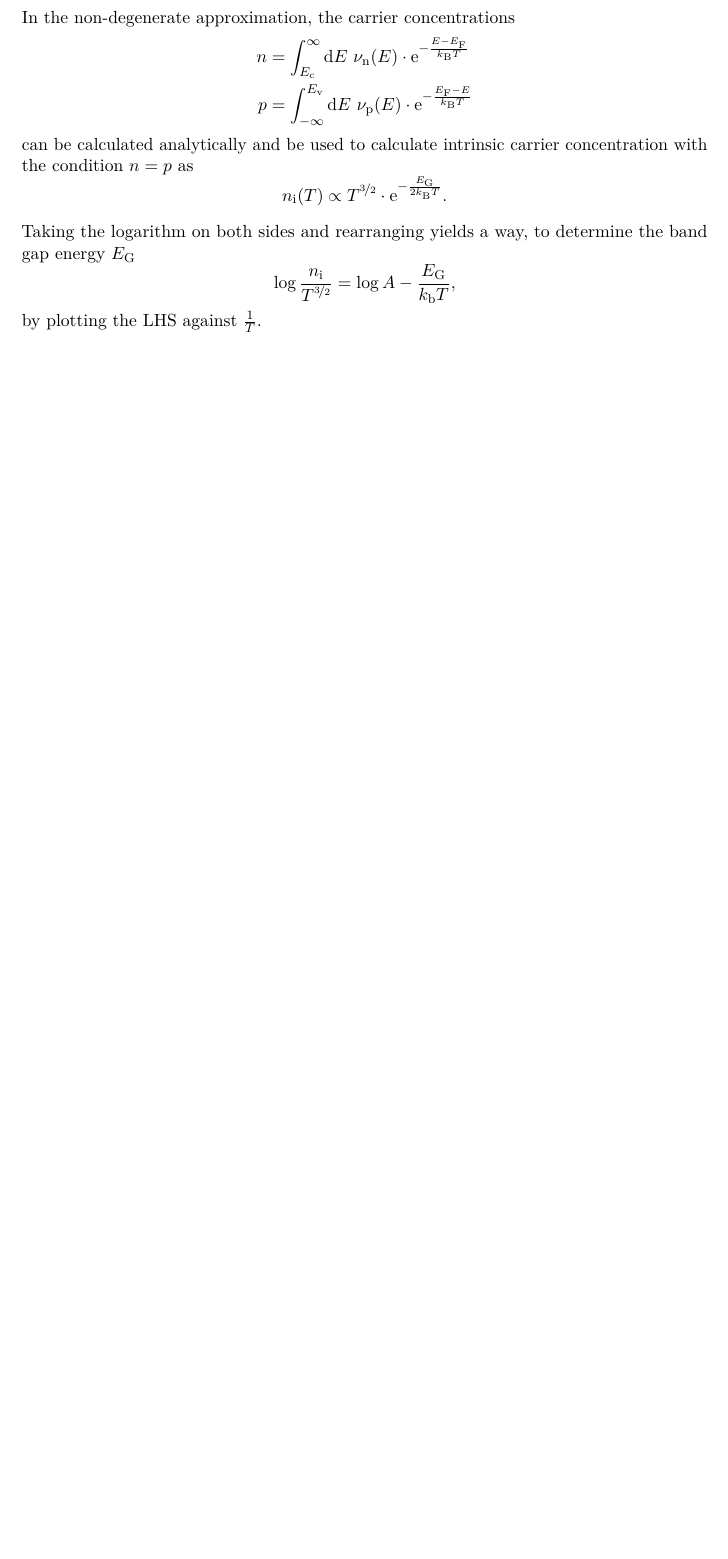
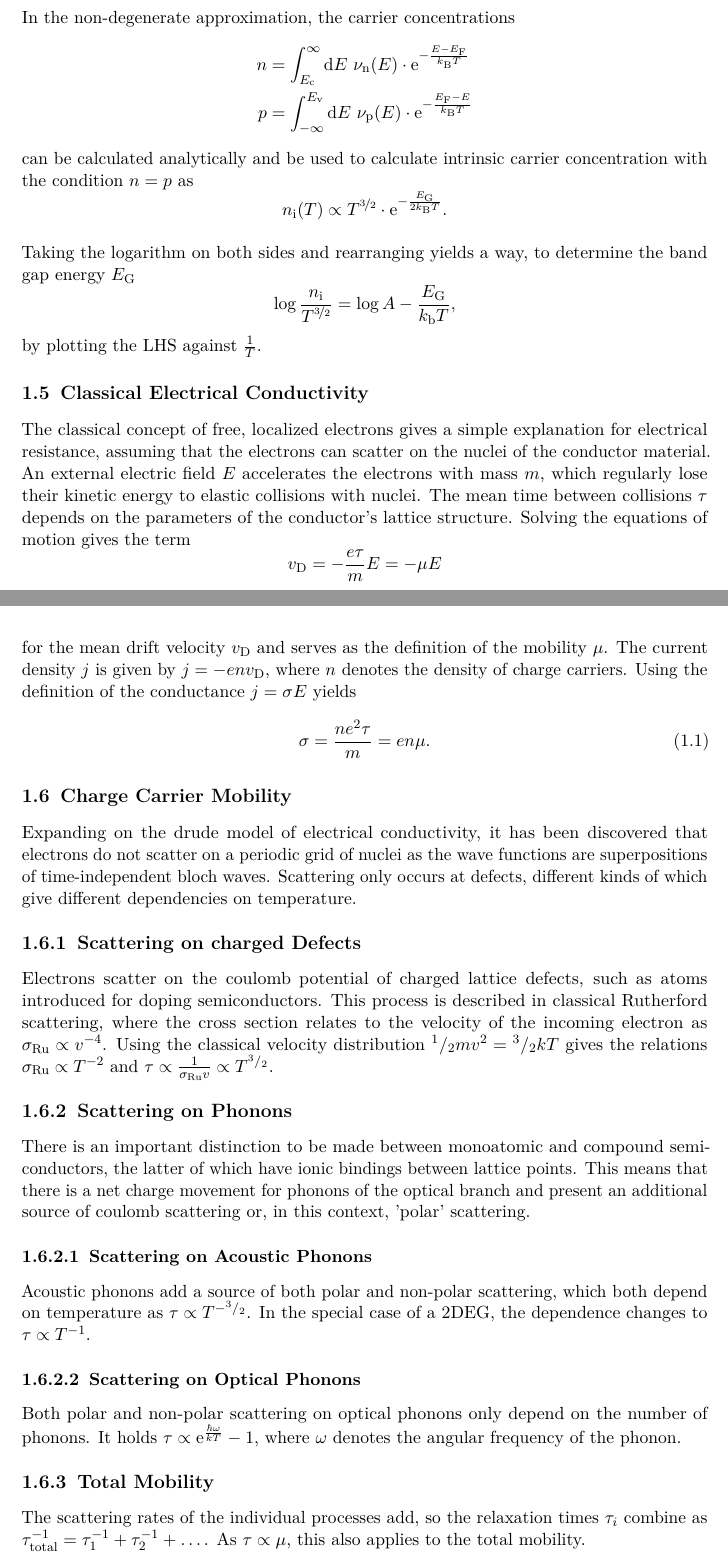
Before and after one commit to martin2250/P4-Physikalisches-Fortgeschrittenenpraktikum, a LaTeX document (03-Hall-Effect/03-Hall-Effect.tex, which reads 03-Hall-Effect/chap/00-intro.tex): part of page 4 of 7 before the commit and two parts of pages 4 and 5 of 8 after it, the two joined at a grey line, cut so that both start at the same text, the shorter picture padded with empty space. Compiled offline with pdfLaTeX; a LaTeX package or settings file that is missing is left out.

Commit message:
03 - add mobility, conductivity and stuff

```diff
--- a/03-Hall-Effect/chap/00-intro.tex
+++ b/03-Hall-Effect/chap/00-intro.tex
@@ -102,6 +102,48 @@ Taking the logarithm on both sides and rearranging yields a way, to determine th
 \end{equation*}
 by plotting the LHS against $\frac{1}{T}$.
 
+\section{Classical Electrical Conductivity}
+The classical concept of free, localized electrons gives a simple explanation for electrical resistance, assuming that the electrons can scatter on the nuclei of the conductor material.
+An external electric field $E$ accelerates the electrons with mass $m$, which regularly lose their kinetic energy to elastic collisions with nuclei.
+The mean time between collisions $\tau$ depends on the parameters of the conductor's lattice structure.
+Solving the equations of motion gives the term
+\begin{equation*}
+	v_\text{D} = - \frac{e \tau}{m} E = - \mu E
+\end{equation*}
+for the mean drift velocity $v_\text{D}$ and serves as the definition of the mobility $\mu$.
+The current density $j$ is given by $j = - e n v_\text{D}$, where $n$ denotes the density of charge carriers.
+Using the definition of the conductance $j = \sigma E$ yields
+\begin{equation}\label{eq:classical-resistance}
+	\sigma = \frac{n e^2 \tau}{m} = e n \mu.
+\end{equation}
+
+\section{Charge Carrier Mobility}
+Expanding on the drude model of electrical conductivity, it has been discovered that electrons do not scatter on a periodic grid of nuclei as the wave functions are superpositions of time-independent bloch waves.
+Scattering only occurs at defects, different kinds of which give different dependencies on temperature.
+
+\subsection{Scattering on charged Defects}
+Electrons scatter on the coulomb potential of charged lattice defects, such as atoms introduced for doping semiconductors.
+This process is described in classical Rutherford scattering, where the cross section relates to the velocity of the incoming electron as $\sigma_\text{Ru} \propto v^{-4}$.
+Using the classical velocity distribution $^1/_2 m v^2 = {^3}/_2 k T$ gives the relations $\sigma_\text{Ru} \propto T^{-2}$ and $\tau \propto \frac{1}{\sigma_\text{Ru} v} \propto T^{{^3}/_2}$.
+
+\subsection{Scattering on Phonons}
+There is an important distinction to be made between monoatomic and compound semiconductors, the latter of which have ionic bindings between lattice points.
+This means that there is a net charge movement for phonons of the optical branch and present an additional source of coulomb scattering or, in this context, 'polar' scattering.
+
+\subsubsection{Scattering on Acoustic Phonons}
+Acoustic phonons add a source of both polar and non-polar scattering, which both depend on temperature as $\tau \propto T^{-{^3}/_2}$.
+In the special case of a 2DEG, the dependence changes to $\tau \propto T^{-1}$.
+
+\subsubsection{Scattering on Optical Phonons}
+Both polar and non-polar scattering on optical phonons only depend on the number of phonons.
+It holds $\tau \propto \e^\frac{\hbar \omega}{k T} - 1$, where $\omega$ denotes the angular frequency of the phonon.
+
+\subsection{Total Mobility}
+The scattering rates of the individual processes add, so the relaxation times $\tau_i$ combine as $\tau_\text{total}^{-1} = \tau_1^{-1} + \tau_2^{-1} + \dots$.
+As $\tau \propto \mu$, this also applies to the total mobility.
+
+Only the total mobility can be determined experimentally, but the different dependencies on temperature allow quantifying the contributions of the individual processes.
+
 \section{Setup}
 The experiment uses a transparent cryostat, a double-walled piece of glassware that is evacuated during the experiment, shown in \autoref{fig:cryostat}.
 The probe chamber is located at the end of an elongated section of the cryostat and sits between the poles of a magnetic yoke.
```
